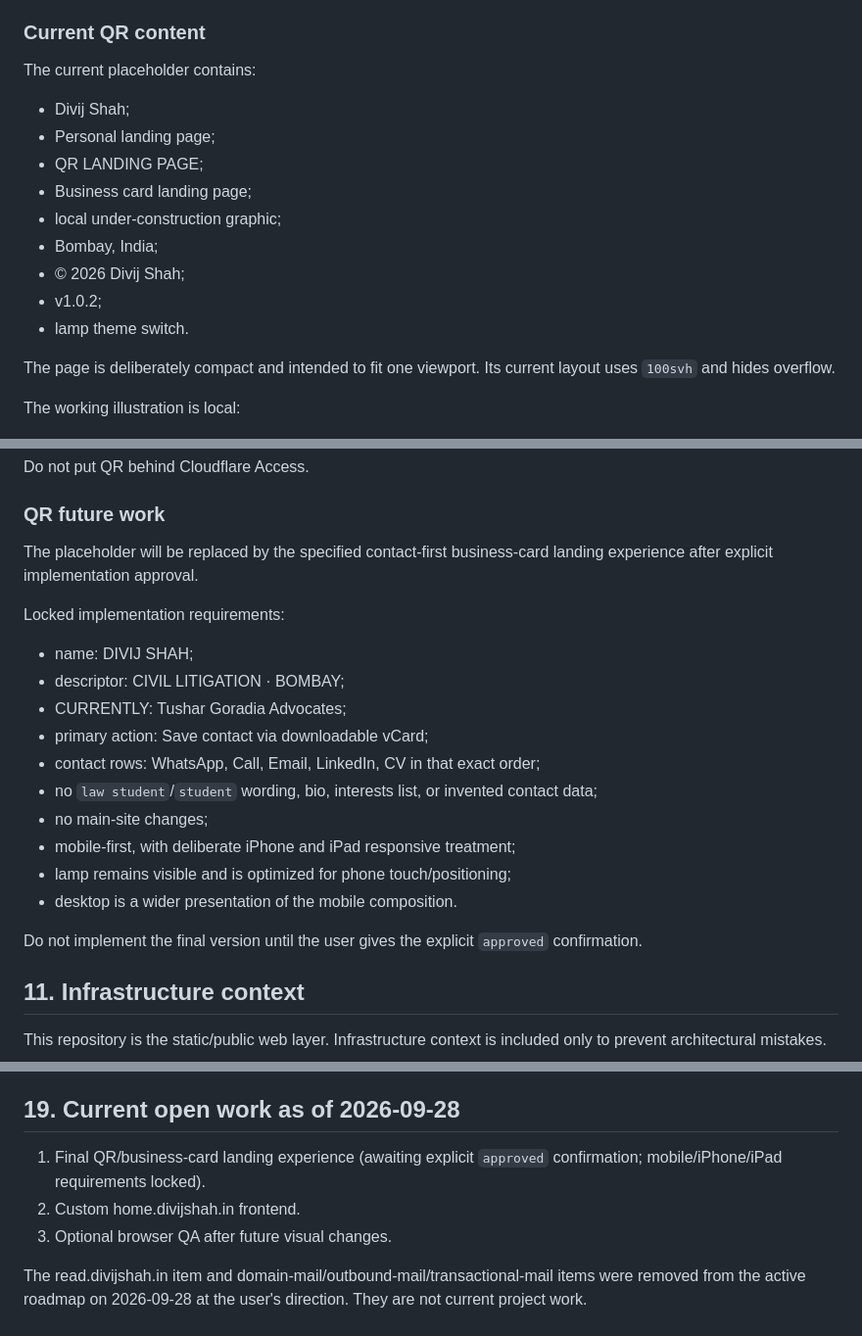
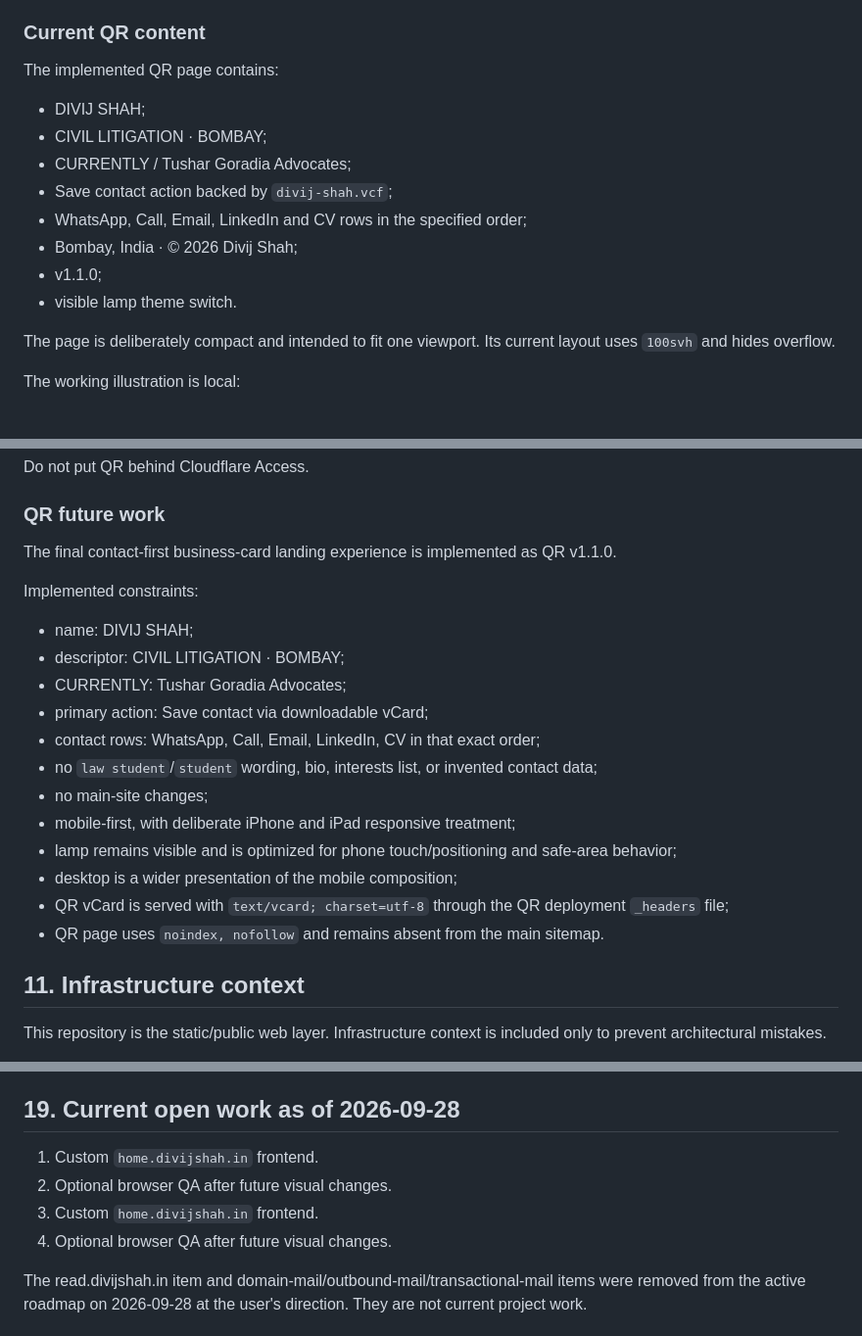
Before and after one commit to divijshahh/divijshah.in, a Markdown page: Project Context/MASTER_CONTEXT.md, 3 parts joined by grey strips. Shown at 98% size. Rendered like a GitHub page.

Commit message:
Document QR v1.1.0 implementation

```diff
--- a/Project Context/MASTER_CONTEXT.md
+++ b/Project Context/MASTER_CONTEXT.md
@@ -381,17 +381,16 @@ A previous attempt to consolidate QR styling into the main stylesheet was identi
 
 ### Current QR content
 
-The current placeholder contains:
+The implemented QR page contains:
 
-- Divij Shah;
-- Personal landing page;
-- QR LANDING PAGE;
-- Business card landing page;
-- local under-construction graphic;
-- Bombay, India;
-- © 2026 Divij Shah;
-- v1.0.2;
-- lamp theme switch.
+- DIVIJ SHAH;
+- CIVIL LITIGATION · BOMBAY;
+- CURRENTLY / Tushar Goradia Advocates;
+- Save contact action backed by `divij-shah.vcf`;
+- WhatsApp, Call, Email, LinkedIn and CV rows in the specified order;
+- Bombay, India · © 2026 Divij Shah;
+- v1.1.0;
+- visible lamp theme switch.
 
 The page is deliberately compact and intended to fit one viewport. Its current layout uses `100svh` and hides overflow.
 
@@ -409,9 +408,9 @@ Do not put QR behind Cloudflare Access.
 
 ### QR future work
 
-The placeholder will be replaced by the specified contact-first business-card landing experience after explicit implementation approval.
+The final contact-first business-card landing experience is implemented as QR v1.1.0.
 
-Locked implementation requirements:
+Implemented constraints:
 - name: DIVIJ SHAH;
 - descriptor: CIVIL LITIGATION · BOMBAY;
 - CURRENTLY: Tushar Goradia Advocates;
@@ -420,10 +419,10 @@ Locked implementation requirements:
 - no `law student`/`student` wording, bio, interests list, or invented contact data;
 - no main-site changes;
 - mobile-first, with deliberate iPhone and iPad responsive treatment;
-- lamp remains visible and is optimized for phone touch/positioning;
-- desktop is a wider presentation of the mobile composition.
-
-Do not implement the final version until the user gives the explicit `approved` confirmation.
+- lamp remains visible and is optimized for phone touch/positioning and safe-area behavior;
+- desktop is a wider presentation of the mobile composition;
+- QR vCard is served with `text/vcard; charset=utf-8` through the QR deployment `_headers` file;
+- QR page uses `noindex, nofollow` and remains absent from the main sitemap.
 
 ## 11. Infrastructure context
 
@@ -608,9 +609,10 @@ When exact historical reasoning matters, inspect Git history rather than guessin
 
 ## 19. Current open work as of 2026-09-28
 
-1. Final QR/business-card landing experience (awaiting explicit `approved` confirmation; mobile/iPhone/iPad requirements locked).
-2. Custom home.divijshah.in frontend.
-3. Optional browser QA after future visual changes.
+1. Custom `home.divijshah.in` frontend.
+2. Optional browser QA after future visual changes.
+1. Custom `home.divijshah.in` frontend.
+2. Optional browser QA after future visual changes.
 
 The read.divijshah.in item and domain-mail/outbound-mail/transactional-mail items were removed from the active roadmap on 2026-09-28 at the user's direction. They are not current project work.
 
```
Also changed, not shown: other parts of Project Context/MASTER_CONTEXT.md (+5 -3 lines).
